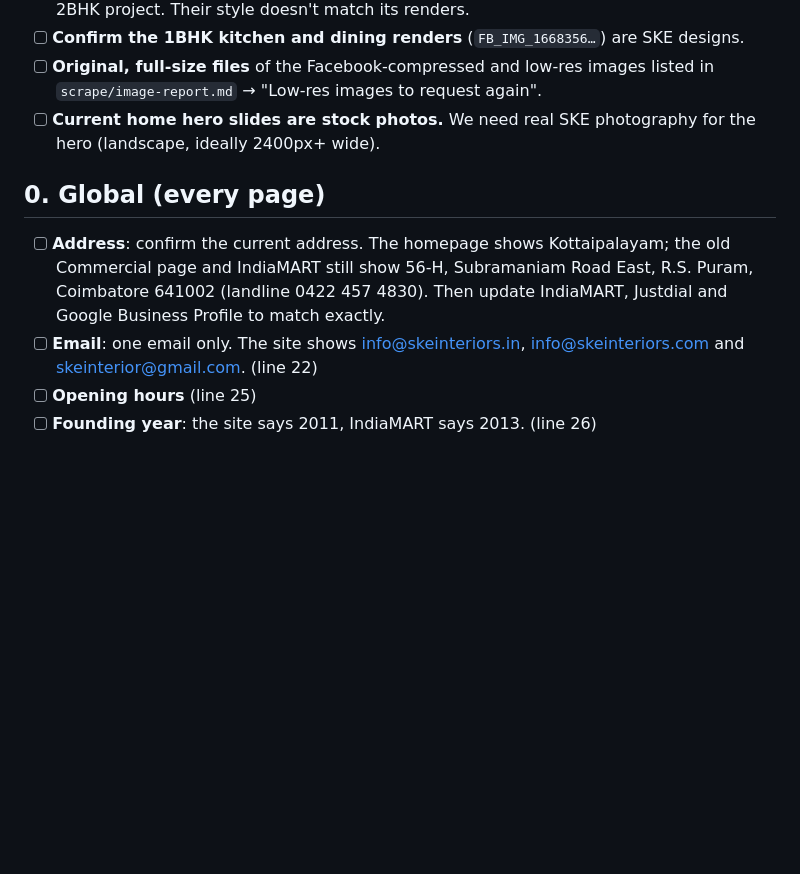
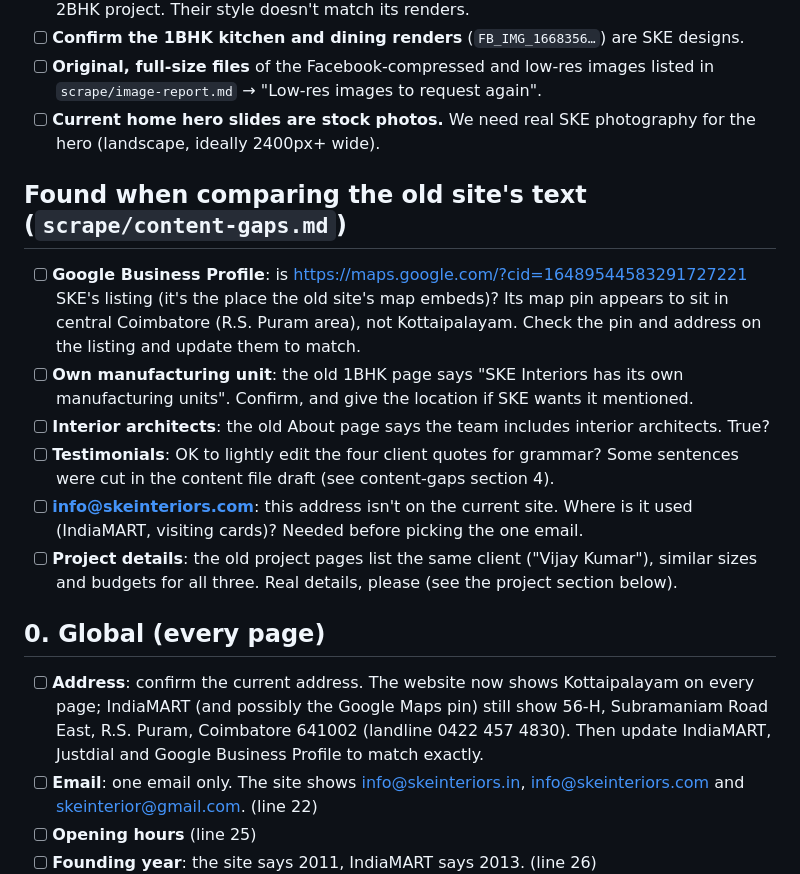
Before and after one commit to make-and-grow-studio/Ske-Interiors, a Markdown page: TODO-client.md, the part around the change. Rendered like a GitHub page; blank space fills up the shorter version.

```diff
--- a/TODO-client.md
+++ b/TODO-client.md
@@ -14,9 +14,18 @@ Until an item is answered, the site shows a visible dev-only placeholder in its
 - [ ] **Original, full-size files** of the Facebook-compressed and low-res images listed in `scrape/image-report.md` → "Low-res images to request again".
 - [ ] **Current home hero slides are stock photos.** We need real SKE photography for the hero (landscape, ideally 2400px+ wide).
 
+## Found when comparing the old site's text (`scrape/content-gaps.md`)
+
+- [ ] **Google Business Profile**: is https://maps.google.com/?cid=16489544583291727221 SKE's listing (it's the place the old site's map embeds)? Its map pin appears to sit in central Coimbatore (R.S. Puram area), not Kottaipalayam. Check the pin and address on the listing and update them to match.
+- [ ] **Own manufacturing unit**: the old 1BHK page says "SKE Interiors has its own manufacturing units". Confirm, and give the location if SKE wants it mentioned.
+- [ ] **Interior architects**: the old About page says the team includes interior architects. True?
+- [ ] **Testimonials**: OK to lightly edit the four client quotes for grammar? Some sentences were cut in the content file draft (see content-gaps section 4).
+- [ ] **info@skeinteriors.com**: this address isn't on the current site. Where is it used (IndiaMART, visiting cards)? Needed before picking the one email.
+- [ ] **Project details**: the old project pages list the same client ("Vijay Kumar"), similar sizes and budgets for all three. Real details, please (see the project section below).
+
 ## 0. Global (every page)
 
-- [ ] **Address**: confirm the current address. The homepage shows Kottaipalayam; the old Commercial page and IndiaMART still show 56-H, Subramaniam Road East, R.S. Puram, Coimbatore 641002 (landline 0422 457 4830). Then update IndiaMART, Justdial and Google Business Profile to match exactly.
+- [ ] **Address**: confirm the current address. The website now shows Kottaipalayam on every page; IndiaMART (and possibly the Google Maps pin) still show 56-H, Subramaniam Road East, R.S. Puram, Coimbatore 641002 (landline 0422 457 4830). Then update IndiaMART, Justdial and Google Business Profile to match exactly.
 - [ ] **Email**: one email only. The site shows info@skeinteriors.in, info@skeinteriors.com and skeinterior@gmail.com. (line 22)
 - [ ] **Opening hours** (line 25)
 - [ ] **Founding year**: the site says 2011, IndiaMART says 2013. (line 26)
```
Also changed, not shown: scrape/content-gaps.md (added, +101 -0 lines).
